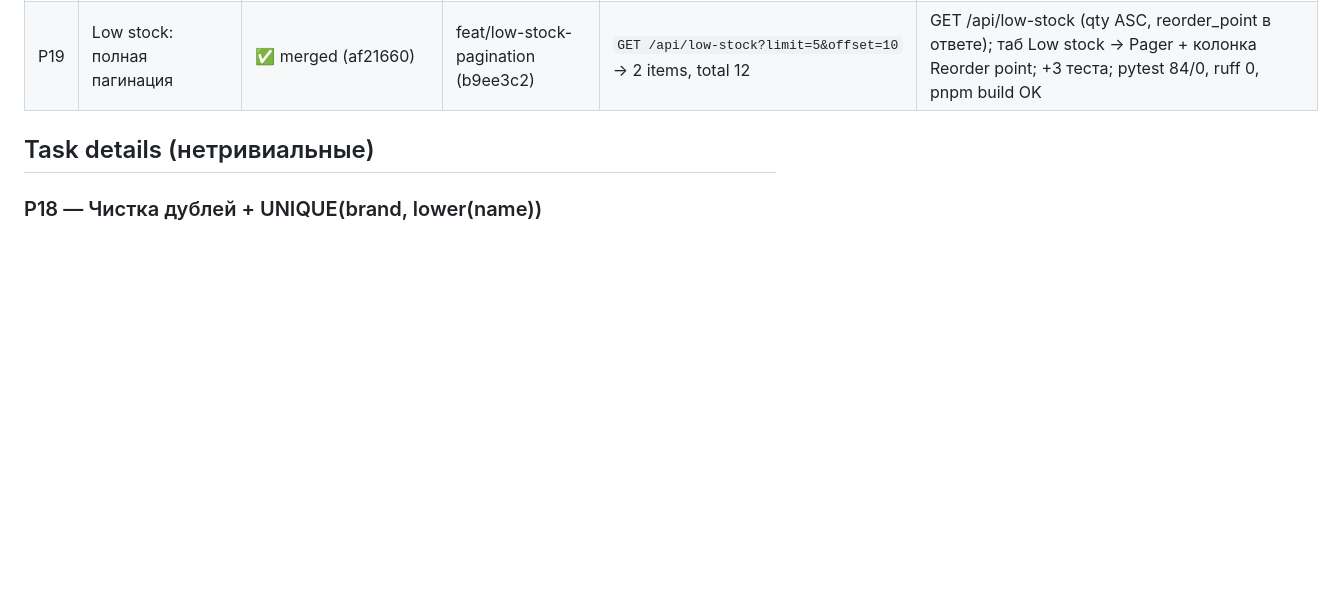
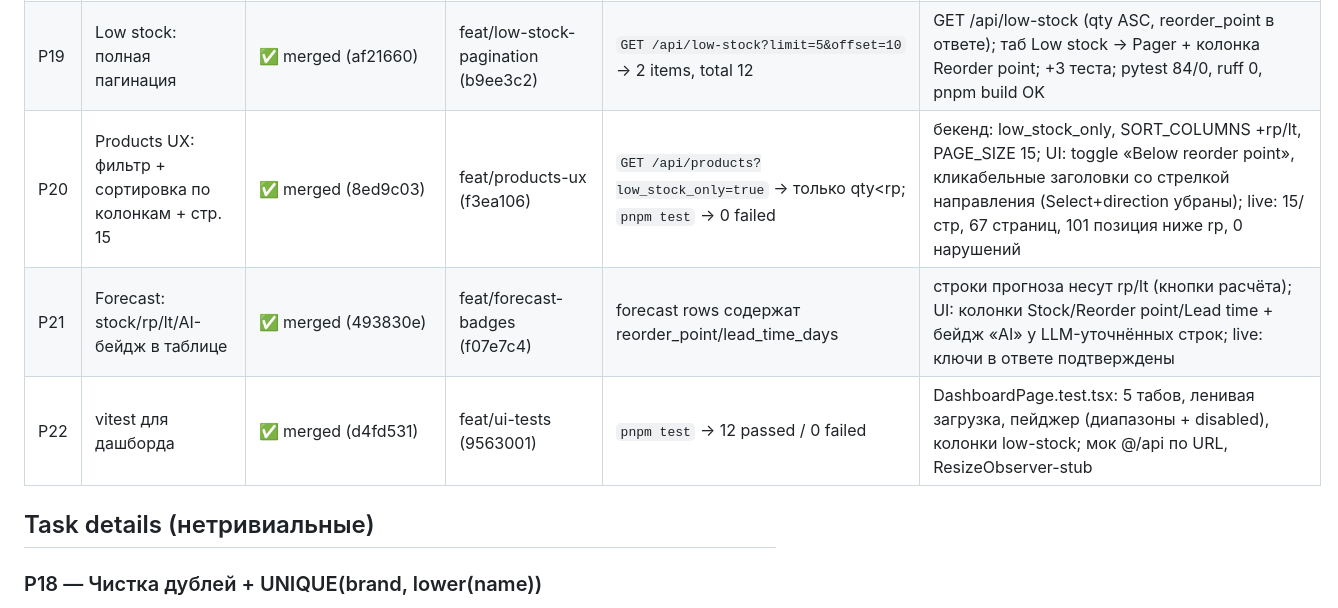
Before and after one commit to wladimirkarpicki/ai-inventory-management, a Markdown page: AGENT_PLAN_inventory-management-system.md, the part around one of its changes. GitHub-like rendering; blank space fills up the shorter version.

```diff
--- a/AGENT_PLAN_inventory-management-system.md
+++ b/AGENT_PLAN_inventory-management-system.md
@@ -29,6 +29,9 @@ Process: глобальный AGENTS.md — $DSH_HOME/AGENTS.md | Synced: 2026-1
 | P17 | UI polish v2 | ✅ merged (de19e50) | feat/dashboard-ui-polish-2 (1b28502) | pnpm build OK | убран theme-toggle из хедера (найден «stepper ▲▼» — иконка ☀ в мелком размере); убран бейдж-счётчик с таба Low stock; пагинация 15/таб; Stock dynamics 600px + сводка (in/out/net/active days) + период 30/90 + Legend + короткие даты; фикс дубля daily-useEffect (двойной fetch) |
 | P18 | Чистка дублей товаров + UNIQUE(brand, lower(name)) | ✅ merged (5800a00) | feat/dedupe-products (1f5858d) | `pytest` → 0 failed; `GET /api/products` → 1004 items | миграция 003 (DELETE лузеров + их движения + индекс); schema.sql + сид ON CONFLICT; API create/update → 400 при дубле; live: 2008→1004 товаров, low_stock 98→49, dup-групп 0; pytest 81/0, ruff 0 |
 | P19 | Low stock: полная пагинация | ✅ merged (af21660) | feat/low-stock-pagination (b9ee3c2) | `GET /api/low-stock?limit=5&offset=10` → 2 items, total 12 | GET /api/low-stock (qty ASC, reorder_point в ответе); таб Low stock → Pager + колонка Reorder point; +3 теста; pytest 84/0, ruff 0, pnpm build OK |
+| P20 | Products UX: фильтр + сортировка по колонкам + стр. 15 | ✅ merged (8ed9c03) | feat/products-ux (f3ea106) | `GET /api/products?low_stock_only=true` → только qty<rp; `pnpm test` → 0 failed | бекенд: low_stock_only, SORT_COLUMNS +rp/lt, PAGE_SIZE 15; UI: toggle «Below reorder point», кликабельные заголовки со стрелкой направления (Select+direction убраны); live: 15/стр, 67 страниц, 101 позиция ниже rp, 0 нарушений |
+| P21 | Forecast: stock/rp/lt/AI-бейдж в таблице | ✅ merged (493830e) | feat/forecast-badges (f07e7c4) | forecast rows содержат reorder_point/lead_time_days | строки прогноза несут rp/lt (кнопки расчёта); UI: колонки Stock/Reorder point/Lead time + бейдж «AI» у LLM-уточнённых строк; live: ключи в ответе подтверждены |
+| P22 | vitest для дашборда | ✅ merged (d4fd531) | feat/ui-tests (9563001) | `pnpm test` → 12 passed / 0 failed | DashboardPage.test.tsx: 5 табов, ленивая загрузка, пейджер (диапазоны + disabled), колонки low-stock; мок @/api по URL, ResizeObserver-stub |
 
 ## Task details (нетривиальные)
 
```
Also changed, not shown: other parts of AGENT_PLAN_inventory-management-system.md (+26 -2 lines).
